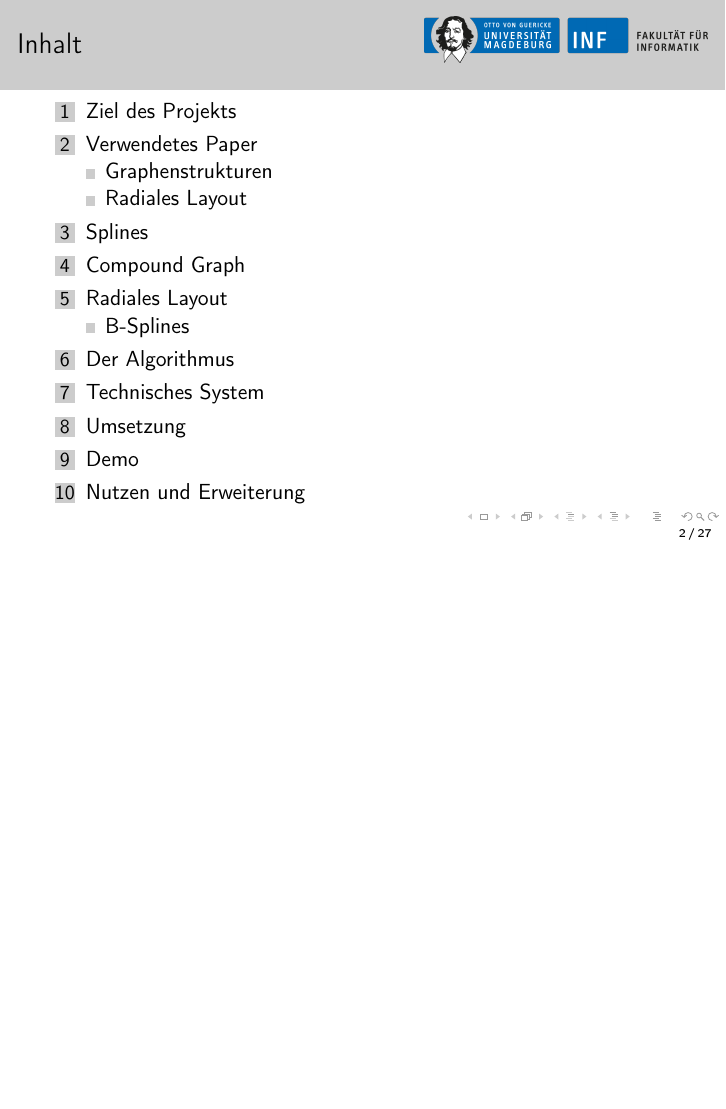
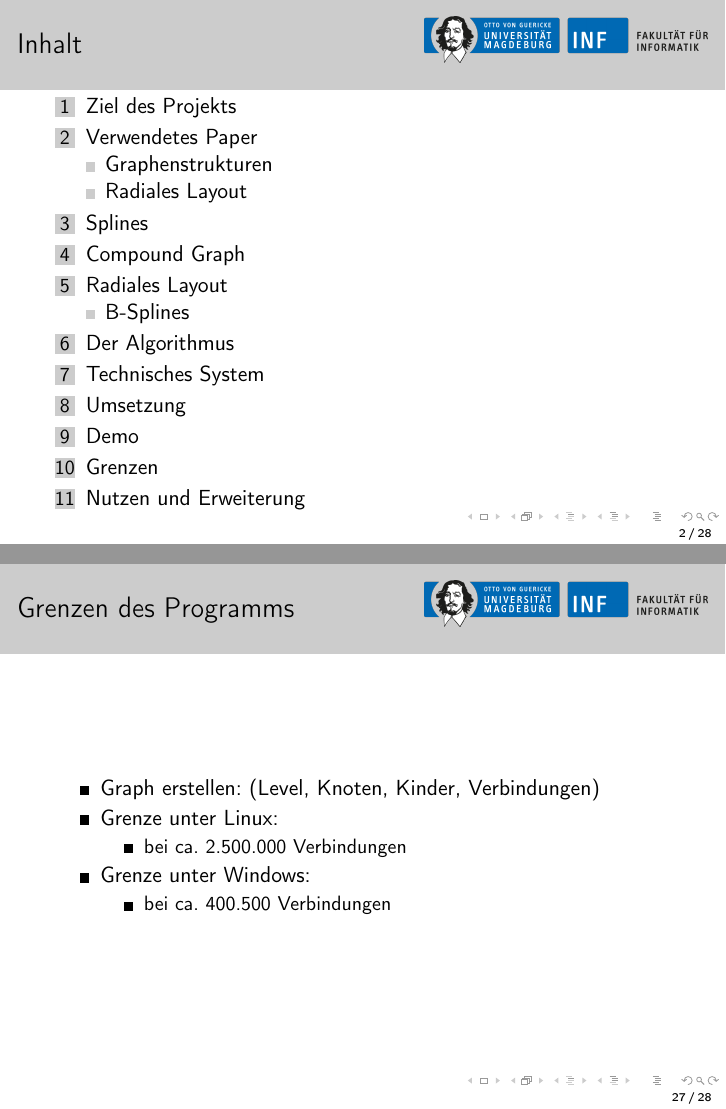
Before and after one commit to 00Zetti/GraphViz, LaTeX slides (GraphViz/doc/presentation.tex): page 2 of 27 before the commit and pages 2 and 27 of 28 after it, the two joined at a grey line, the shorter picture padded with empty space. Compiled offline with pdfLaTeX.

Commit message:
added limitations

```diff
--- a/GraphViz/doc/presentation.tex
+++ b/GraphViz/doc/presentation.tex
@@ -317,6 +317,27 @@ Es folgt eine kurze Demonstration unserer Ergebnisse
 \end{frame}
 
 
+
+\section{Grenzen}
+\begin{frame}
+\frametitle{Grenzen des Programms}
+
+\begin{itemize}
+\item Graph erstellen: (Level, Knoten, Kinder, Verbindungen)
+\item Grenze unter Linux:
+ \begin{itemize}
+ \item bei ca. 2.500.000 Verbindungen
+ \end{itemize}
+\item Grenze unter Windows:
+	\begin{itemize}
+	\item bei ca. 400.500 Verbindungen
+	\end {itemize}
+\end{itemize}
+
+\end{frame}
+
+
+
 \section{Nutzen und Erweiterung}
 \begin{frame}
 \frametitle{Nutzen und Erweiterung}
```
Also changed, not shown: 1 other file.
